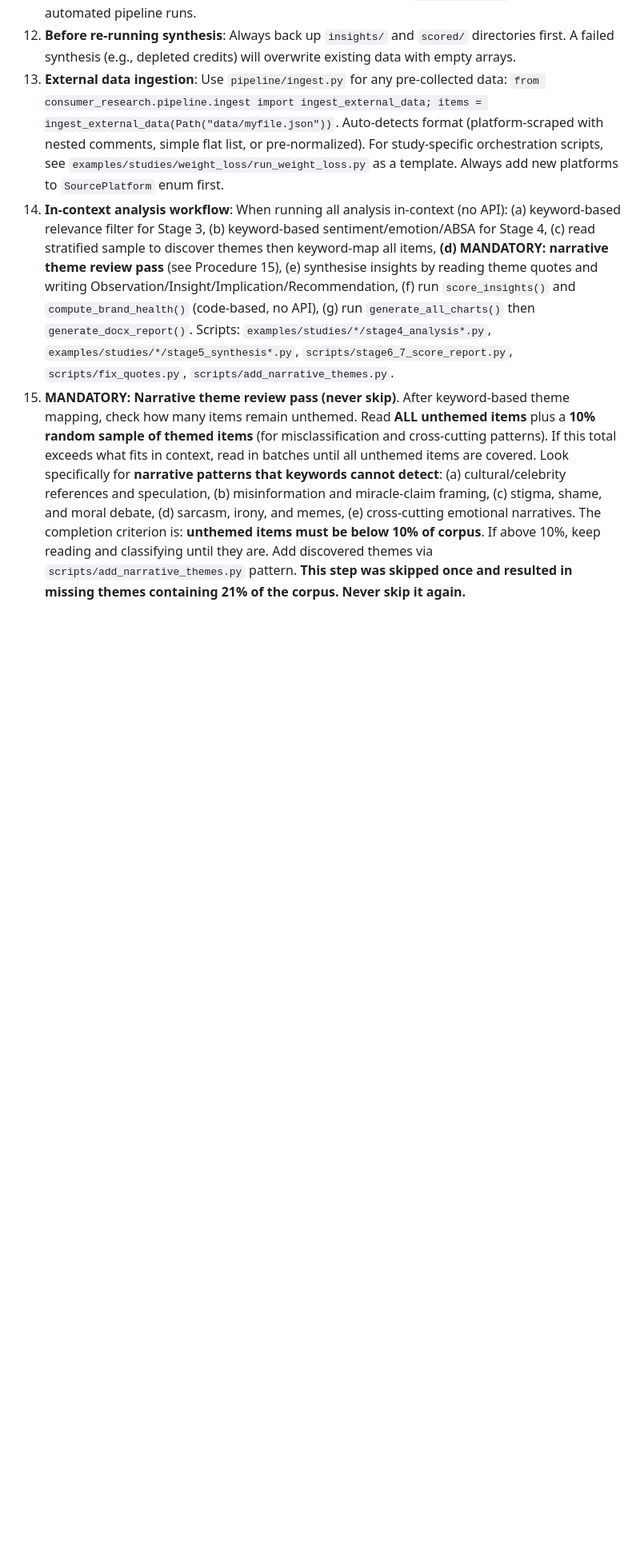
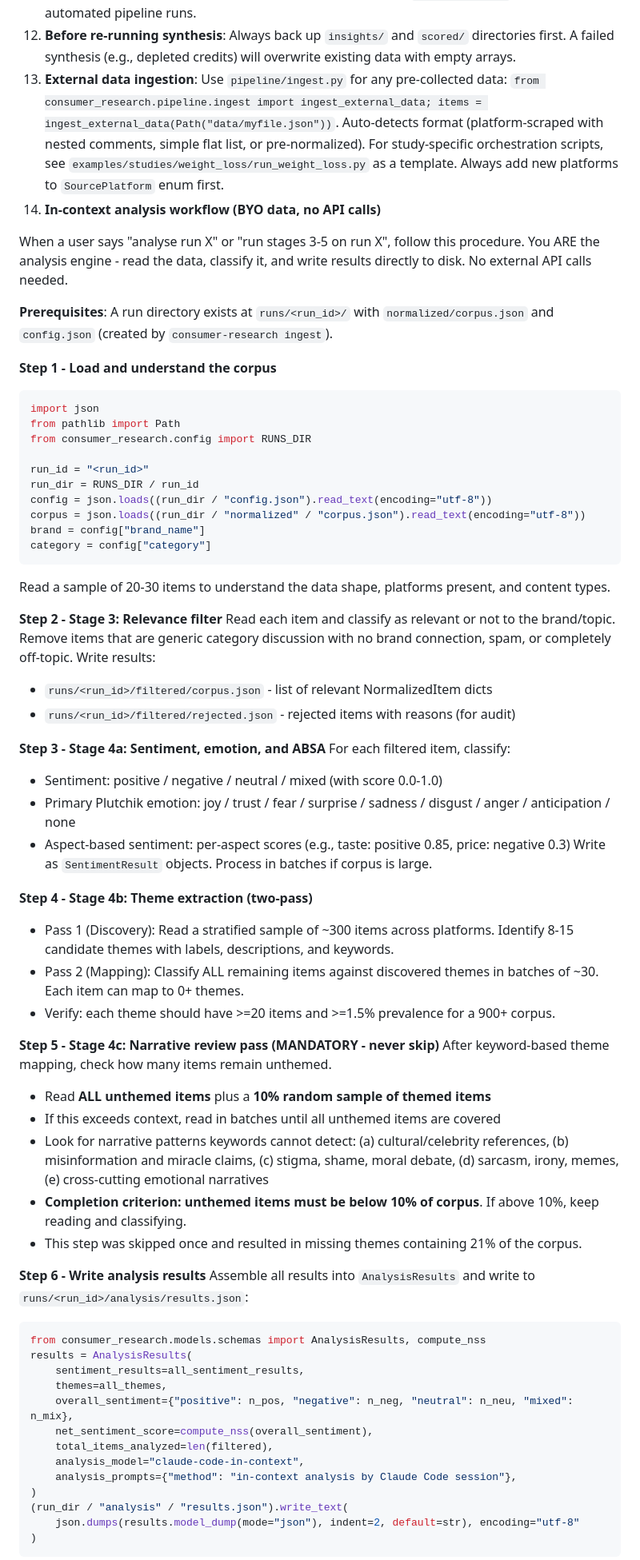
Before and after one commit to joleneann/consumer-research-report, a Markdown page: CLAUDE.md, the part around one of its changes. Shown at 80% size. Drawn GitHub-style; blank space fills up the shorter version.

Commit message:
Rewrite Procedure 14 as step-by-step in-context analysis playbook
Replaces the dense single-paragraph Procedure 14 with an 8-step
structured workflow that any Claude Code session can follow autonomously
when a user says "analyse run X":

1. Load and understand the corpus
2. Stage 3: relevance filter
3. Stage 4a: sentiment, emotion, ABSA
4. Stage 4b: two-pass theme extraction
5. Stage 4c: narrative review pass (mandatory)
6. Write analysis results
7. Stage 5: synthesise insights
8. Score and generate report (consumer-research score-report)

Includes expected artifact checklist so the session knows what a
complete run directory looks like. Closes the product completeness
gap for the BYO-data workflow.

Co-Authored-By: Claude Opus 4.6 (1M context) <noreply@anthropic.com>

````diff
--- a/CLAUDE.md
+++ b/CLAUDE.md
@@ -262,5 +262,67 @@ Reports use serial numbering: `report_v001.docx`, `report_v002.docx`, etc. Each
 11. **In-context synthesis**: When running inside Claude Code, synthesize insights directly in the session by reading theme data from `analysis/results.json` and writing insights to `insights/insights.json`. Then run `rescore.py` (data-driven, no API needed). This avoids burning Anthropic API credits. Only use external API calls via `resynthesize.py` during automated pipeline runs.
 12. **Before re-running synthesis**: Always back up `insights/` and `scored/` directories first. A failed synthesis (e.g., depleted credits) will overwrite existing data with empty arrays.
 13. **External data ingestion**: Use `pipeline/ingest.py` for any pre-collected data: `from consumer_research.pipeline.ingest import ingest_external_data; items = ingest_external_data(Path("data/myfile.json"))`. Auto-detects format (platform-scraped with nested comments, simple flat list, or pre-normalized). For study-specific orchestration scripts, see `examples/studies/weight_loss/run_weight_loss.py` as a template. Always add new platforms to `SourcePlatform` enum first.
-14. **In-context analysis workflow**: When running all analysis in-context (no API): (a) keyword-based relevance filter for Stage 3, (b) keyword-based sentiment/emotion/ABSA for Stage 4, (c) read stratified sample to discover themes then keyword-map all items, **(d) MANDATORY: narrative theme review pass** (see Procedure 15), (e) synthesise insights by reading theme quotes and writing Observation/Insight/Implication/Recommendation, (f) run `score_insights()` and `compute_brand_health()` (code-based, no API), (g) run `generate_all_charts()` then `generate_docx_report()`. Scripts: `examples/studies/*/stage4_analysis*.py`, `examples/studies/*/stage5_synthesis*.py`, `scripts/stage6_7_score_report.py`, `scripts/fix_quotes.py`, `scripts/add_narrative_themes.py`.
-15. **MANDATORY: Narrative theme review pass (never skip)**. After keyword-based theme mapping, check how many items remain unthemed. Read **ALL unthemed items** plus a **10% random sample of themed items** (for misclassification and cross-cutting patterns). If this total exceeds what fits in context, read in batches until all unthemed items are covered. Look specifically for **narrative patterns that keywords cannot detect**: (a) cultural/celebrity references and speculation, (b) misinformation and miracle-claim framing, (c) stigma, shame, and moral debate, (d) sarcasm, irony, and memes, (e) cross-cutting emotional narratives. The completion criterion is: **unthemed items must be below 10% of corpus**. If above 10%, keep reading and classifying until they are. Add discovered themes via `scripts/add_narrative_themes.py` pattern. **This step was skipped once and resulted in missing themes containing 21% of the corpus. Never skip it again.**
+14. **In-context analysis workflow (BYO data, no API calls)**
+
+When a user says "analyse run X" or "run stages 3-5 on run X", follow this procedure. You ARE the analysis engine - read the data, classify it, and write results directly to disk. No external API calls needed.
+
+**Prerequisites**: A run directory exists at `runs/<run_id>/` with `normalized/corpus.json` and `config.json` (created by `consumer-research ingest`).
+
+**Step 1 - Load and understand the corpus**
+```python
+import json
+from pathlib import Path
+from consumer_research.config import RUNS_DIR
+
+run_id = "<run_id>"
+run_dir = RUNS_DIR / run_id
+config = json.loads((run_dir / "config.json").read_text(encoding="utf-8"))
+corpus = json.loads((run_dir / "normalized" / "corpus.json").read_text(encoding="utf-8"))
+brand = config["brand_name"]
+category = config["category"]
+```
+Read a sample of 20-30 items to understand the data shape, platforms present, and content types.
+
+**Step 2 - Stage 3: Relevance filter**
+Read each item and classify as relevant or not to the brand/topic. Remove items that are generic category discussion with no brand connection, spam, or completely off-topic. Write results:
+- `runs/<run_id>/filtered/corpus.json` - list of relevant NormalizedItem dicts
+- `runs/<run_id>/filtered/rejected.json` - rejected items with reasons (for audit)
+
+**Step 3 - Stage 4a: Sentiment, emotion, and ABSA**
+For each filtered item, classify:
+- Sentiment: positive / negative / neutral / mixed (with score 0.0-1.0)
+- Primary Plutchik emotion: joy / trust / fear / surprise / sadness / disgust / anger / anticipation / none
+- Aspect-based sentiment: per-aspect scores (e.g., taste: positive 0.85, price: negative 0.3)
+Write as `SentimentResult` objects. Process in batches if corpus is large.
+
+**Step 4 - Stage 4b: Theme extraction (two-pass)**
+- Pass 1 (Discovery): Read a stratified sample of ~300 items across platforms. Identify 8-15 candidate themes with labels, descriptions, and keywords.
+- Pass 2 (Mapping): Classify ALL remaining items against discovered themes in batches of ~30. Each item can map to 0+ themes.
+- Verify: each theme should have >=20 items and >=1.5% prevalence for a 900+ corpus.
+
+**Step 5 - Stage 4c: Narrative review pass (MANDATORY - never skip)**
+After keyword-based theme mapping, check how many items remain unthemed.
+- Read **ALL unthemed items** plus a **10% random sample of themed items**
+- If this exceeds context, read in batches until all unthemed items are covered
+- Look for narrative patterns keywords cannot detect: (a) cultural/celebrity references, (b) misinformation and miracle claims, (c) stigma, shame, moral debate, (d) sarcasm, irony, memes, (e) cross-cutting emotional narratives
+- **Completion criterion: unthemed items must be below 10% of corpus**. If above 10%, keep reading and classifying.
+- This step was skipped once and resulted in missing themes containing 21% of the corpus.
+
+**Step 6 - Write analysis results**
+Assemble all results into `AnalysisResults` and write to `runs/<run_id>/analysis/results.json`:
+```python
+from consumer_research.models.schemas import AnalysisResults, compute_nss
+results = AnalysisResults(
+    sentiment_results=all_sentiment_results,
+    themes=all_themes,
+    overall_sentiment={"positive": n_pos, "negative": n_neg, "neutral": n_neu, "mixed": n_mix},
+    net_sentiment_score=compute_nss(overall_sentiment),
+    total_items_analyzed=len(filtered),
+    analysis_model="claude-code-in-context",
+    analysis_prompts={"method": "in-context analysis by Claude Code session"},
+)
+(run_dir / "analysis" / "results.json").write_text(
+    json.dumps(results.model_dump(mode="json"), indent=2, default=str), encoding="utf-8"
+)
+```
+
````
Also changed, not shown: other parts of CLAUDE.md (+30 -0 lines).
